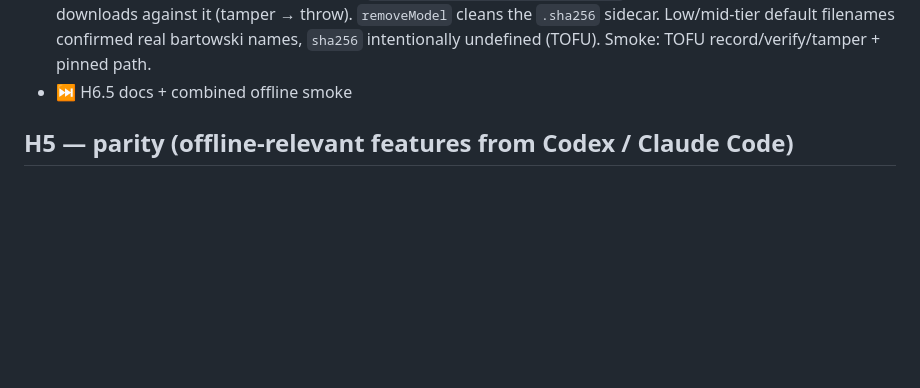
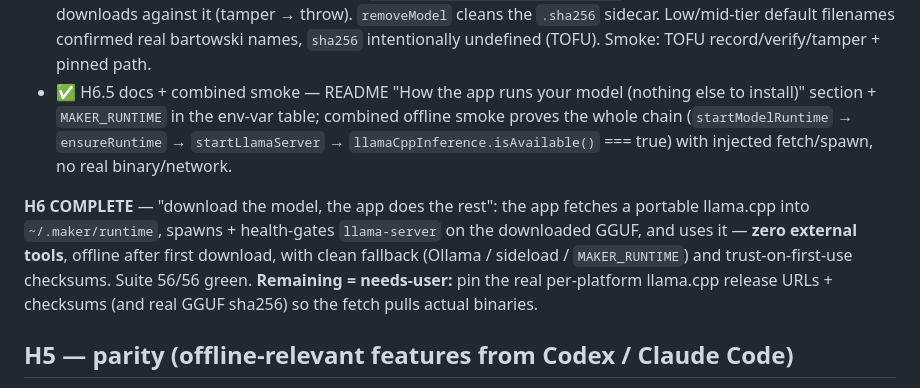
Before and after one commit to bpupadhyaya/maker, a Markdown page: docs/ROADMAP.md, the part around the change. GitHub-like rendering; blank space fills up the shorter version.

```diff
--- a/docs/ROADMAP.md
+++ b/docs/ROADMAP.md
@@ -130,7 +130,17 @@ checksums = needs-user to pin.)
   first download and verifies re-downloads against it (tamper → throw). `removeModel` cleans the
   `.sha256` sidecar. Low/mid-tier default filenames confirmed real bartowski names, `sha256`
   intentionally undefined (TOFU). Smoke: TOFU record/verify/tamper + pinned path.
-- ⏭️ H6.5 docs + combined offline smoke
+- ✅ H6.5 docs + combined smoke — README "How the app runs your model (nothing else to install)"
+  section + `MAKER_RUNTIME` in the env-var table; combined offline smoke proves the whole chain
+  (`startModelRuntime` → `ensureRuntime` → `startLlamaServer` → `llamaCppInference.isAvailable()`
+  === true) with injected fetch/spawn, no real binary/network.
+
+**H6 COMPLETE** — "download the model, the app does the rest": the app fetches a portable llama.cpp
+into `~/.maker/runtime`, spawns + health-gates `llama-server` on the downloaded GGUF, and uses it —
+**zero external tools**, offline after first download, with clean fallback (Ollama / sideload /
+`MAKER_RUNTIME`) and trust-on-first-use checksums. Suite 56/56 green. **Remaining = needs-user:**
+pin the real per-platform llama.cpp release URLs + checksums (and real GGUF sha256) so the fetch
+pulls actual binaries.
 
 ## H5 — parity (offline-relevant features from Codex / Claude Code)
 
```
Also changed, not shown: README.md (+19 -0 lines).
